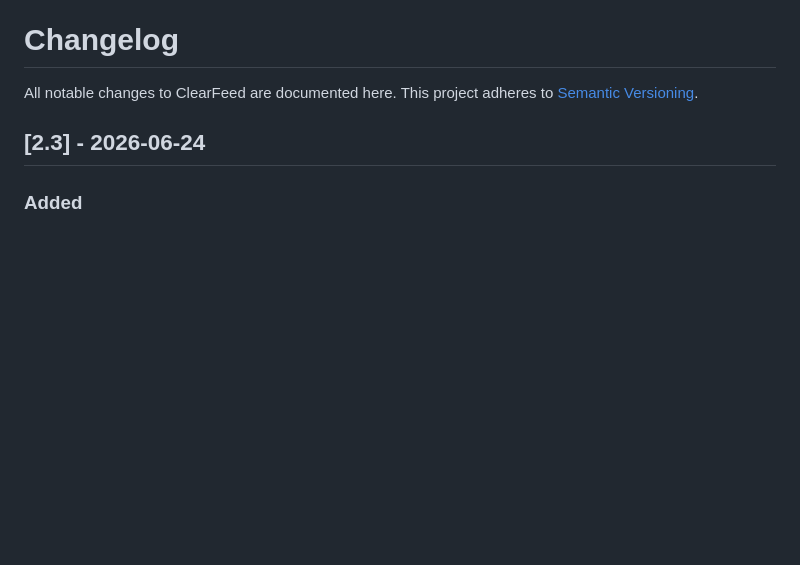
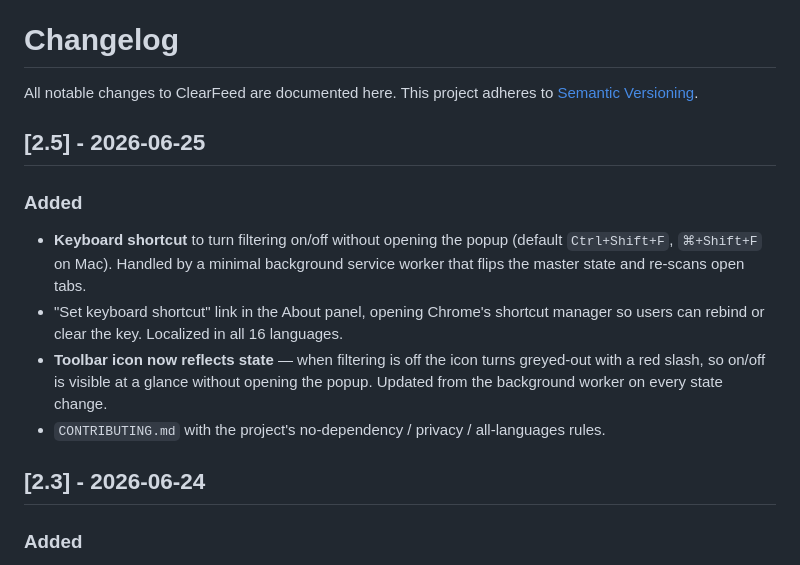
Before and after one commit to Martin8O/ClearFeed, a Markdown page: CHANGELOG.md, the part around the change. Rendered like a GitHub page; blank space fills up the shorter version.

```diff
--- a/CHANGELOG.md
+++ b/CHANGELOG.md
@@ -2,6 +2,19 @@
 
 All notable changes to ClearFeed are documented here.
 This project adheres to [Semantic Versioning](https://semver.org/).
+
+## [2.5] - 2026-06-25
+
+### Added
+- **Keyboard shortcut** to turn filtering on/off without opening the popup
+  (default `Ctrl+Shift+F`, `⌘+Shift+F` on Mac). Handled by a minimal background
+  service worker that flips the master state and re-scans open tabs.
+- "Set keyboard shortcut" link in the About panel, opening Chrome's shortcut
+  manager so users can rebind or clear the key. Localized in all 16 languages.
+- **Toolbar icon now reflects state** — when filtering is off the icon turns
+  greyed-out with a red slash, so on/off is visible at a glance without opening
+  the popup. Updated from the background worker on every state change.
+- `CONTRIBUTING.md` with the project's no-dependency / privacy / all-languages rules.
 
 ## [2.3] - 2026-06-24
 
```
Also changed, not shown: CLAUDE.md (+2 -0 lines), CONTRIBUTING.md (added, +60 -0 lines), README.md (+10 -2 lines), assets/before-after.png (added), assets/icon-states.png (added), icon128-off.png (added), icon16-off.png (added), icon48-off.png (added), 7 other files.
